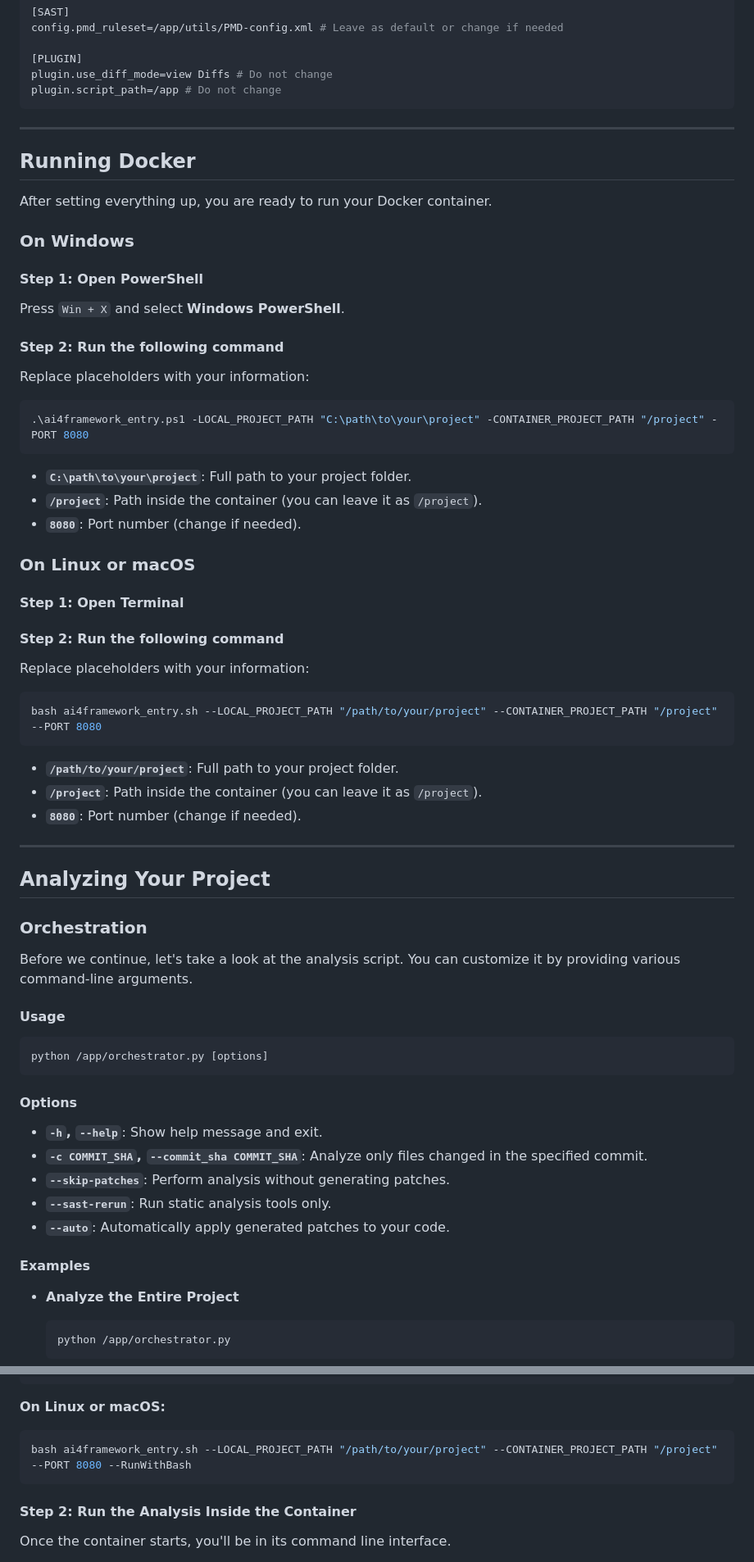
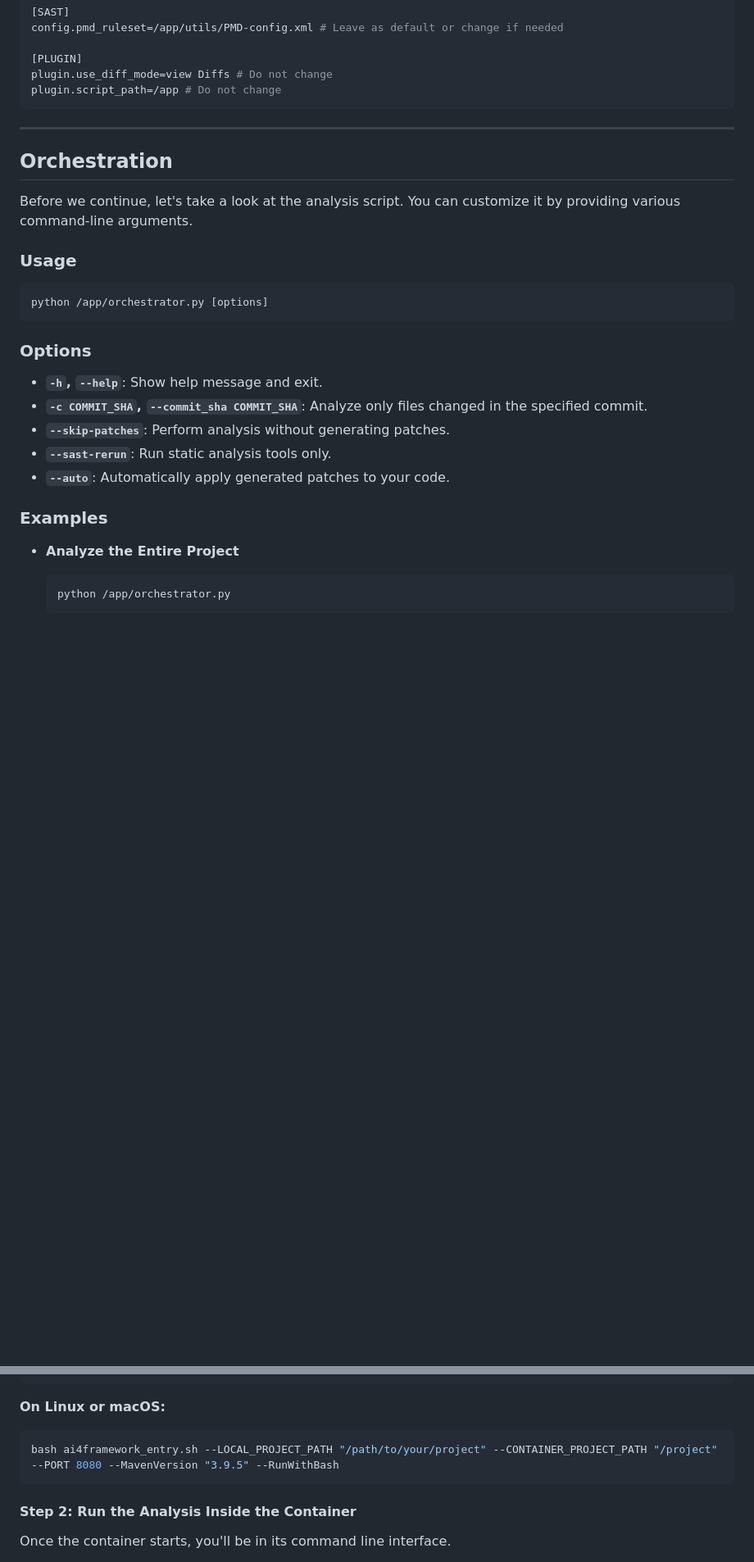
Before and after one commit to ai4cyber-slab/ai4fix, a Markdown page: README.md, 2 parts joined by grey strips. Shown: that part at 82% size. Drawn GitHub-style; blank space fills up the shorter version.

````diff
--- a/README.md
+++ b/README.md
@@ -106,60 +103,18 @@ plugin.script_path=/app # Do not change
 
 ---
 
-## Running Docker
-
-After setting everything up, you are ready to run your Docker container.
-
-### On Windows
-
-#### Step 1: Open PowerShell
-
-Press `Win + X` and select **Windows PowerShell**.
-
-#### Step 2: Run the following command
-
-Replace placeholders with your information:
-
-```powershell
-.\ai4framework_entry.ps1 -LOCAL_PROJECT_PATH "C:\path\to\your\project" -CONTAINER_PROJECT_PATH "/project" -PORT 8080
-```
-
-- **`C:\path\to\your\project`**: Full path to your project folder.
-- **`/project`**: Path inside the container (you can leave it as `/project`).
-- **`8080`**: Port number (change if needed).
-
-### On Linux or macOS
-
-#### Step 1: Open Terminal
-
-#### Step 2: Run the following command
-
-Replace placeholders with your information:
-
-```bash
-bash ai4framework_entry.sh --LOCAL_PROJECT_PATH "/path/to/your/project" --CONTAINER_PROJECT_PATH "/project" --PORT 8080
-```
-
-- **`/path/to/your/project`**: Full path to your project folder.
-- **`/project`**: Path inside the container (you can leave it as `/project`).
-- **`8080`**: Port number (change if needed).
-
----
-
-## Analyzing Your Project
-
-### Orchestration
+## Orchestration
 
 Before we continue, let's take a look at the analysis script.
 You can customize it by providing various command-line arguments.
 
-#### Usage
+### Usage
 
 ```bash
 python /app/orchestrator.py [options]
 ```
 
-#### Options
+### Options
 
 - **`-h`, `--help`**: Show help message and exit.
 - **`-c COMMIT_SHA`, `--commit_sha COMMIT_SHA`**: Analyze only files changed in the specified commit.
@@ -167,7 +122,7 @@ python /app/orchestrator.py [options]
 - **`--sast-rerun`**: Run static analysis tools only.
 - **`--auto`**: Automatically apply generated patches to your code.
 
-#### Examples
+### Examples
 
 - **Analyze the Entire Project**
 
@@ -246,7 +239,7 @@ If you prefer using the command line without the web editor, run Docker with an
 **On Linux or macOS:**
 
 ```bash
-bash ai4framework_entry.sh --LOCAL_PROJECT_PATH "/path/to/your/project" --CONTAINER_PROJECT_PATH "/project" --PORT 8080 --RunWithBash
+bash ai4framework_entry.sh --LOCAL_PROJECT_PATH "/path/to/your/project" --CONTAINER_PROJECT_PATH "/project" --PORT 8080 --MavenVersion "3.9.5" --RunWithBash
 ```
 
 #### Step 2: Run the Analysis Inside the Container
````
Also changed, not shown: other parts of README.md (+48 -13 lines).
